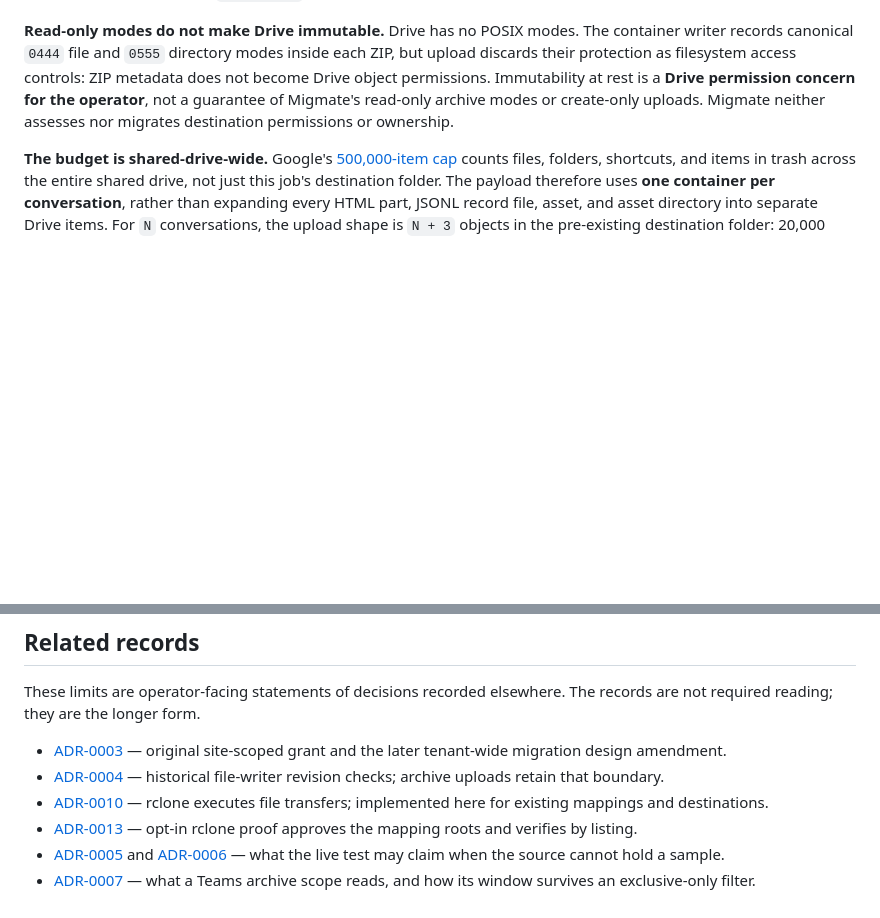
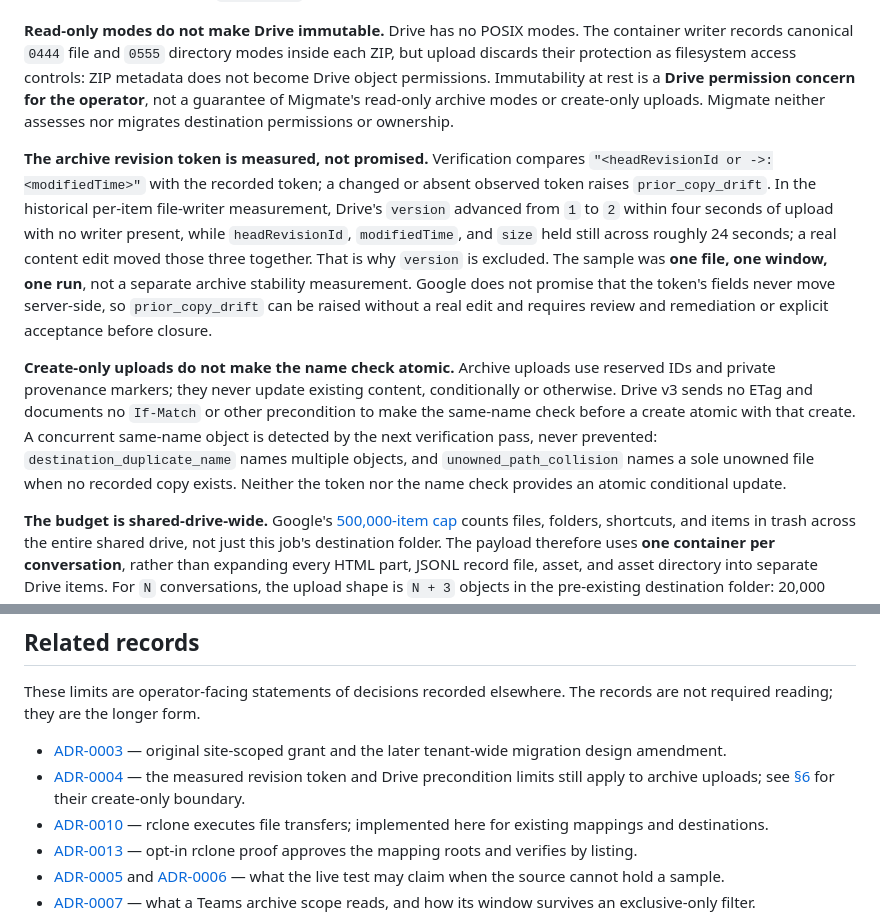
Before and after one commit to devosurf/migmate-cli, a Markdown page: docs/release-limits.md, 2 parts joined by grey strips. Drawn GitHub-style; blank space fills up the shorter version.

Commit message:
Document the archive revision-token and name-check limits (#28)
The rclone cutover (#48) removed limits 1 and 2 from release-limits.md
because file copies no longer use Migmate's Drive writer. Teams archive
uploads still do: verification raises prior_copy_drift from the
headRevisionId:modifiedTime token, and the same-name check before a
create cannot be atomic on Drive v3. Section 6 now states both, with
the one-file, one-window measurement, and the ADR-0004 entry points
there instead of calling the boundary historical.

```diff
--- a/docs/release-limits.md
+++ b/docs/release-limits.md
@@ -365,6 +365,10 @@ It prints `PASS` or `FAIL` per probe, exits 0 when every probe passed, and other
 
 **Read-only modes do not make Drive immutable.** Drive has no POSIX modes. The container writer records canonical `0444` file and `0555` directory modes inside each ZIP, but upload discards their protection as filesystem access controls: ZIP metadata does not become Drive object permissions. Immutability at rest is a **Drive permission concern for the operator**, not a guarantee of Migmate's read-only archive modes or create-only uploads. Migmate neither assesses nor migrates destination permissions or ownership.
 
+**The archive revision token is measured, not promised.** Verification compares `"<headRevisionId or ->:<modifiedTime>"` with the recorded token; a changed or absent observed token raises `prior_copy_drift`. In the historical per-item file-writer measurement, Drive's `version` advanced from `1` to `2` within four seconds of upload with no writer present, while `headRevisionId`, `modifiedTime`, and `size` held still across roughly 24 seconds; a real content edit moved those three together. That is why `version` is excluded. The sample was **one file, one window, one run**, not a separate archive stability measurement. Google does not promise that the token's fields never move server-side, so `prior_copy_drift` can be raised without a real edit and requires review and remediation or explicit acceptance before closure.
+
+**Create-only uploads do not make the name check atomic.** Archive uploads use reserved IDs and private provenance markers; they never update existing content, conditionally or otherwise. Drive v3 sends no ETag and documents no `If-Match` or other precondition to make the same-name check before a create atomic with that create. A concurrent same-name object is detected by the next verification pass, never prevented: `destination_duplicate_name` names multiple objects, and `unowned_path_collision` names a sole unowned file when no recorded copy exists. Neither the token nor the name check provides an atomic conditional update.
+
 **The budget is shared-drive-wide.** Google's [500,000-item cap](https://support.google.com/a/users/answer/7338880?hl=en) counts files, folders, shortcuts, and items in trash across the entire shared drive, not just this job's destination folder. The payload therefore uses **one container per conversation**, rather than expanding every HTML part, JSONL record file, asset, and asset directory into separate Drive items. For `N` conversations, the upload shape is `N + 3` objects in the pre-existing destination folder: 20,000 conversations means 20,003 objects, about 4% of the cap, before counting that folder, other content, trash, or other jobs. This is payload arithmetic, not a tenant-scale measurement or a reservation of available capacity. A single whole-archive container would cost one item but require downloading every conversation to retrieve one.
 
 **Where you see it.** The "Teams archive scope and fidelity" report section states the local authority, cold-storage payload, verification boundary, and operator-owned permissions. The [destination payload code](../src/engine/archive/destination.ts) fixes the object count; the [container writer](../src/engine/archive/container.ts) fixes the ZIP entry modes. The last live test measured three root objects and two conversation ZIPs, not tenant scale. The decision is [ADR-0008](adr/0008-archive-cold-storage-destination.md).
@@ -374,7 +378,7 @@ It prints `PASS` or `FAIL` per probe, exits 0 when every probe passed, and other
 These limits are operator-facing statements of decisions recorded elsewhere. The records are not required reading; they are the longer form.
 
 - [ADR-0003](adr/0003-site-scoped-file-route.md) — original site-scoped grant and the later tenant-wide migration design amendment.
-- [ADR-0004](adr/0004-drive-revision-concurrency.md) — historical file-writer revision checks; archive uploads retain that boundary.
+- [ADR-0004](adr/0004-drive-revision-concurrency.md) — the measured revision token and Drive precondition limits still apply to archive uploads; see [§6](#6-the-archive-destination-is-cold-storage-not-a-reading-surface) for their create-only boundary.
 - [ADR-0010](adr/0010-rclone-executes-file-transfers.md) — rclone executes file transfers; implemented here for existing mappings and destinations.
 - [ADR-0013](adr/0013-rclone-proof-map-only-approval.md) — opt-in rclone proof approves the mapping roots and verifies by listing.
 - [ADR-0005](adr/0005-unrepresentable-path-proof.md) and [ADR-0006](adr/0006-capability-sample-proofs.md) — what the live test may claim when the source cannot hold a sample.
```
